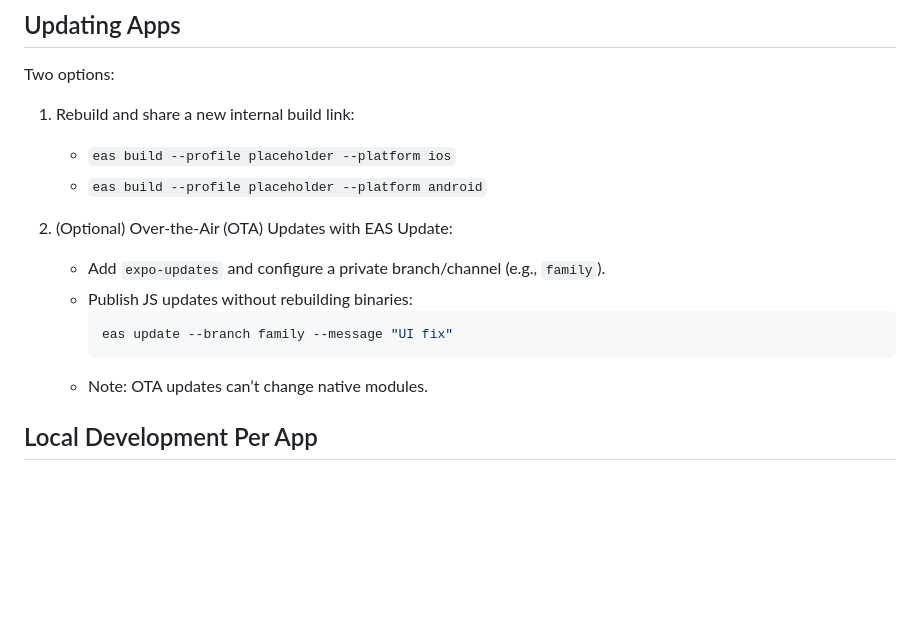
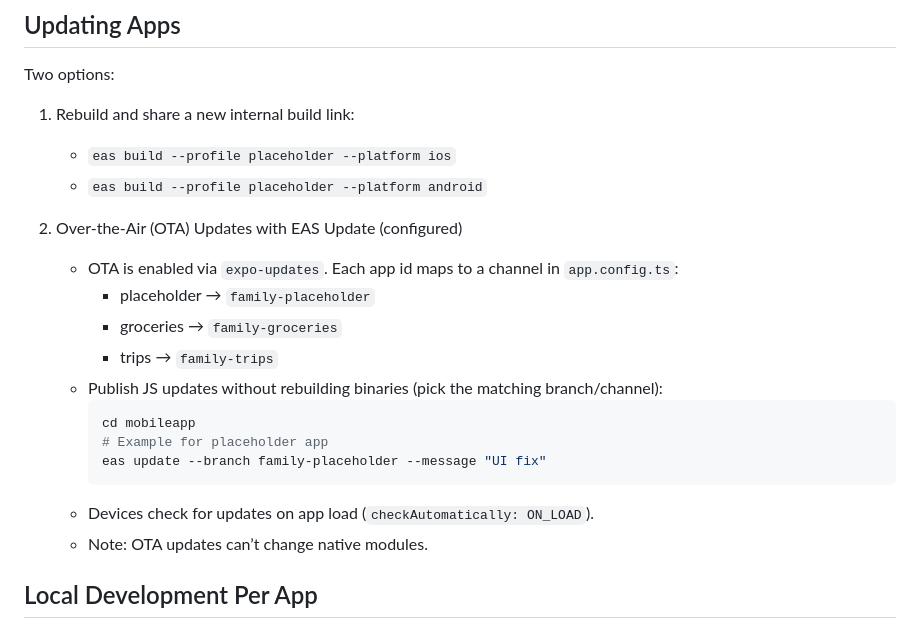
Before and after one commit to thisdotrob/family-monolith, a Markdown page: mobileapp/INTERNAL_DISTRIBUTION.md, the part around the change. GitHub-like rendering; blank space fills up the shorter version.

Commit message:
docs(mobile): update internal distribution doc with configured OTA channels and usage

````diff
--- a/mobileapp/INTERNAL_DISTRIBUTION.md
+++ b/mobileapp/INTERNAL_DISTRIBUTION.md
@@ -75,12 +75,18 @@ Two options:
    - `eas build --profile placeholder --platform ios`
    - `eas build --profile placeholder --platform android`
 
-2. (Optional) Over-the-Air (OTA) Updates with EAS Update:
-   - Add `expo-updates` and configure a private branch/channel (e.g., `family`).
-   - Publish JS updates without rebuilding binaries:
+2. Over-the-Air (OTA) Updates with EAS Update (configured)
+   - OTA is enabled via `expo-updates`. Each app id maps to a channel in `app.config.ts`:
+     - placeholder → `family-placeholder`
+     - groceries → `family-groceries`
+     - trips → `family-trips`
+   - Publish JS updates without rebuilding binaries (pick the matching branch/channel):
      ```bash
-     eas update --branch family --message "UI fix"
+     cd mobileapp
+     # Example for placeholder app
+     eas update --branch family-placeholder --message "UI fix"
      ```
+   - Devices check for updates on app load (`checkAutomatically: ON_LOAD`).
    - Note: OTA updates can’t change native modules.
 
 ## Local Development Per App
````
